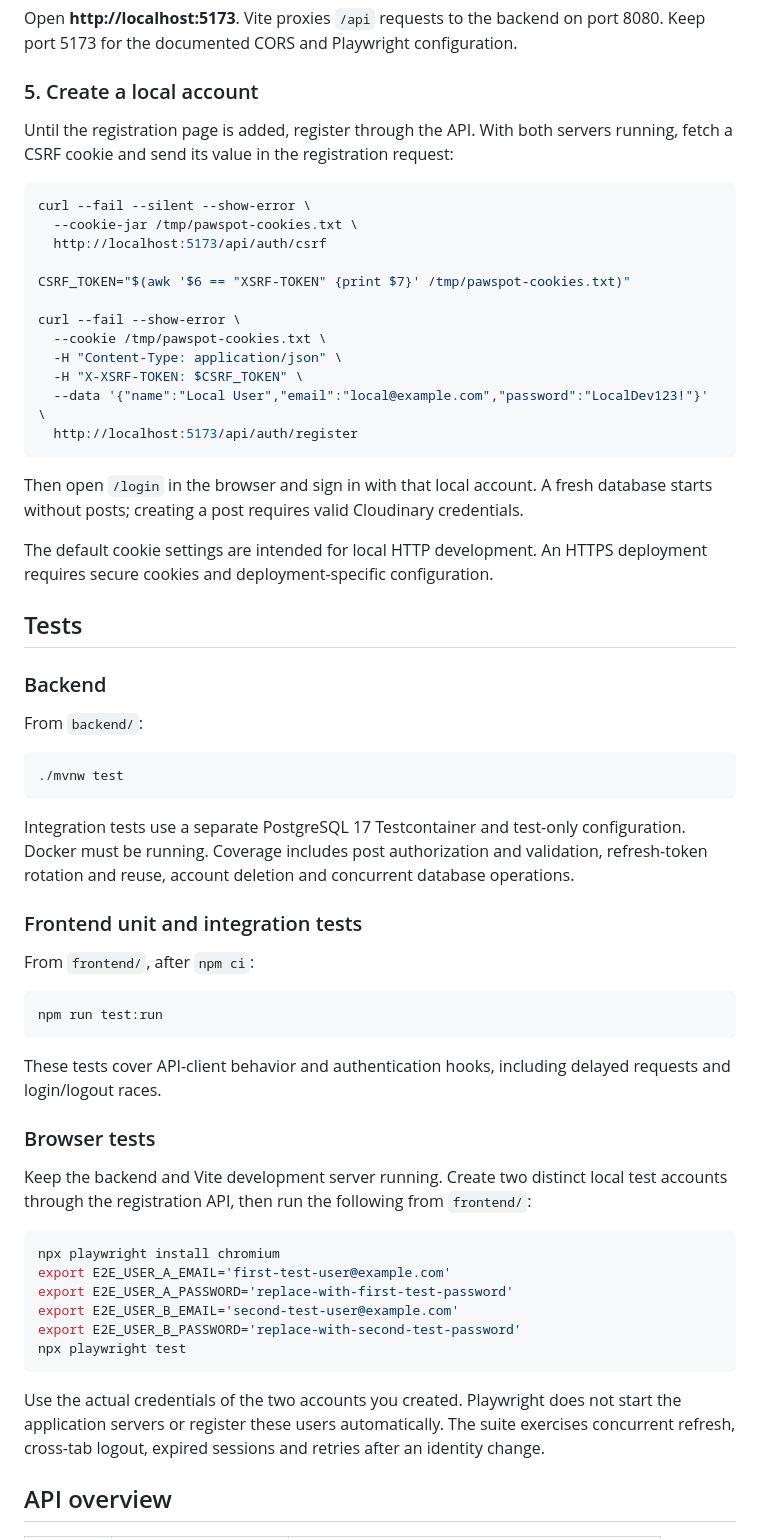
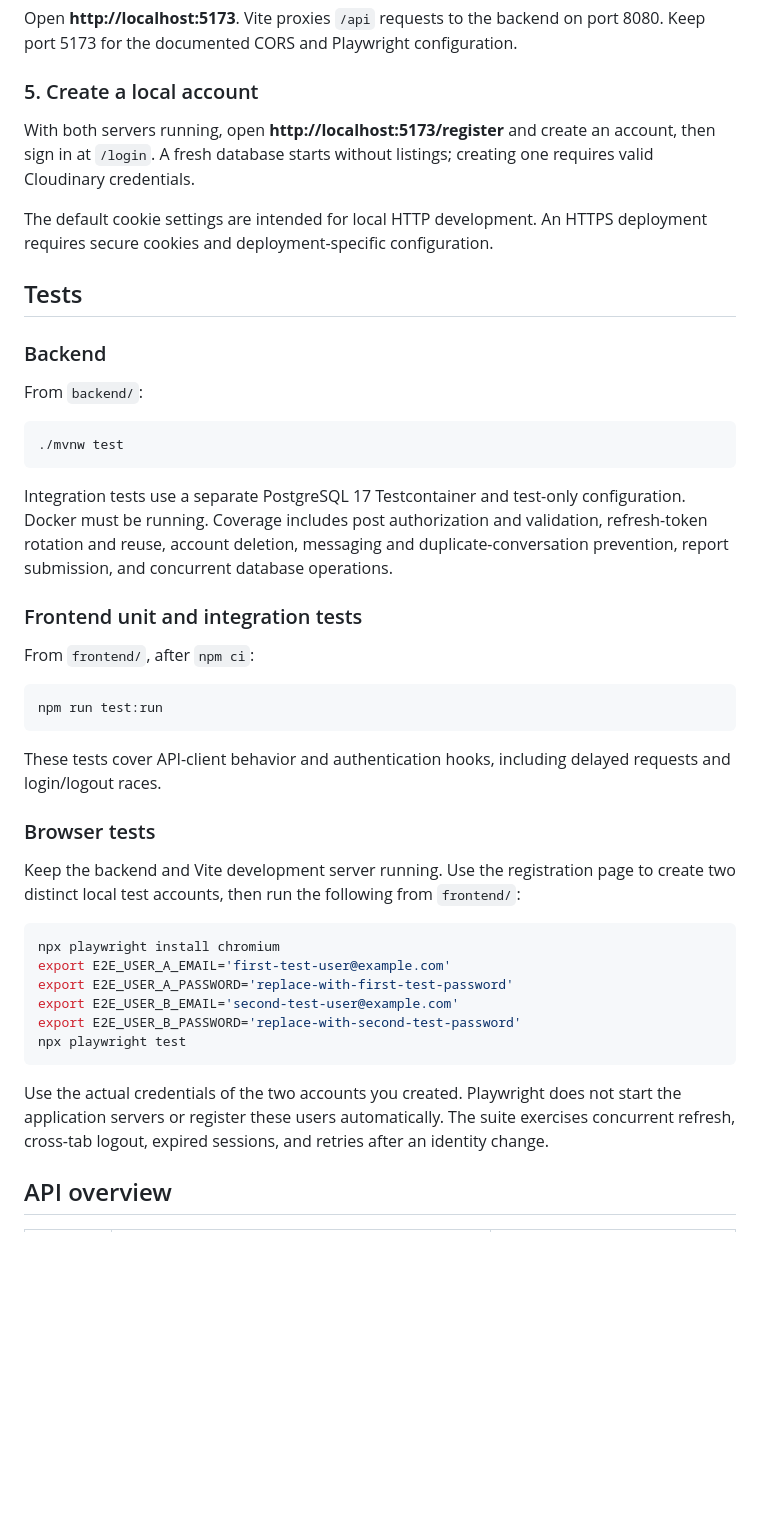
Before and after one commit to malvin-hoxha/pawspot, a Markdown page: README.md, the part around one of its changes. GitHub-like rendering; blank space fills up the shorter version.

````diff
--- a/README.md
+++ b/README.md
@@ -123,24 +139,7 @@ Open **http://localhost:5173**. Vite proxies `/api` requests to the backend on p
 
 ### 5. Create a local account
 
-Until the registration page is added, register through the API. With both servers running, fetch a CSRF cookie and send its value in the registration request:
-
-```bash
-curl --fail --silent --show-error \
-  --cookie-jar /tmp/pawspot-cookies.txt \
-  http://localhost:5173/api/auth/csrf
-
-CSRF_TOKEN="$(awk '$6 == "XSRF-TOKEN" {print $7}' /tmp/pawspot-cookies.txt)"
-
-curl --fail --show-error \
-  --cookie /tmp/pawspot-cookies.txt \
-  -H "Content-Type: application/json" \
-  -H "X-XSRF-TOKEN: $CSRF_TOKEN" \
-  --data '{"name":"Local User","email":"local@example.com","password":"LocalDev123!"}' \
-  http://localhost:5173/api/auth/register
-```
-
-Then open `/login` in the browser and sign in with that local account. A fresh database starts without posts; creating a post requires valid Cloudinary credentials.
+With both servers running, open **http://localhost:5173/register** and create an account, then sign in at `/login`. A fresh database starts without listings; creating one requires valid Cloudinary credentials.
 
 The default cookie settings are intended for local HTTP development. An HTTPS deployment requires secure cookies and deployment-specific configuration.
 
@@ -154,7 +153,7 @@ From `backend/`:
 ./mvnw test
 ```
 
-Integration tests use a separate PostgreSQL 17 Testcontainer and test-only configuration. Docker must be running. Coverage includes post authorization and validation, refresh-token rotation and reuse, account deletion and concurrent database operations.
+Integration tests use a separate PostgreSQL 17 Testcontainer and test-only configuration. Docker must be running. Coverage includes post authorization and validation, refresh-token rotation and reuse, account deletion, messaging and duplicate-conversation prevention, report submission, and concurrent database operations.
 
 ### Frontend unit and integration tests
 
@@ -168,7 +167,7 @@ These tests cover API-client behavior and authentication hooks, including delaye
 
 ### Browser tests
 
-Keep the backend and Vite development server running. Create two distinct local test accounts through the registration API, then run the following from `frontend/`:
+Keep the backend and Vite development server running. Use the registration page to create two distinct local test accounts, then run the following from `frontend/`:
 
 ```bash
 npx playwright install chromium
@@ -179,7 +178,7 @@ export E2E_USER_B_PASSWORD='replace-with-second-test-password'
 npx playwright test
 ```
 
-Use the actual credentials of the two accounts you created. Playwright does not start the application servers or register these users automatically. The suite exercises concurrent refresh, cross-tab logout, expired sessions and retries after an identity change.
+Use the actual credentials of the two accounts you created. Playwright does not start the application servers or register these users automatically. The suite exercises concurrent refresh, cross-tab logout, expired sessions, and retries after an identity change.
 
 ## API overview
 
````
Also changed, not shown: other parts of README.md (+55 -30 lines), docs/screenshots/00-landing-page.png (added), docs/screenshots/01-listings.png (added), docs/screenshots/02-post-details.png (added), docs/screenshots/03-conversation.png (added), docs/screenshots/04-create-post.png (added).
